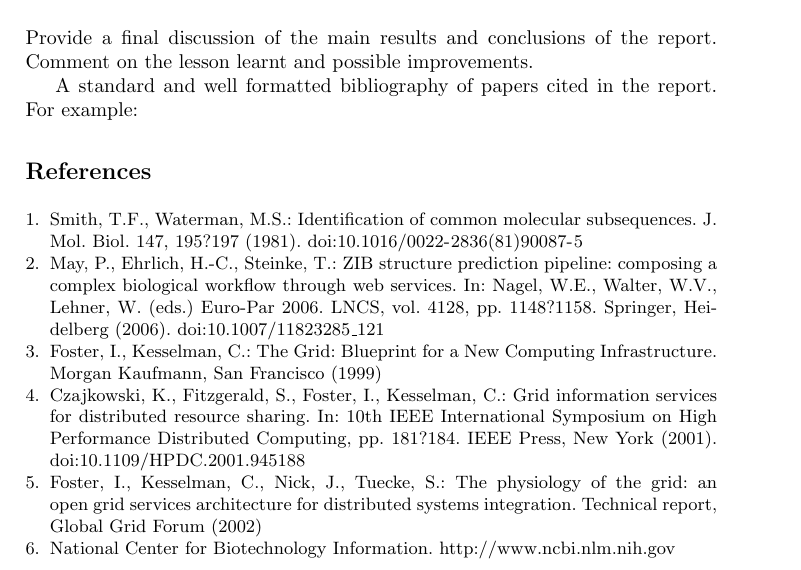
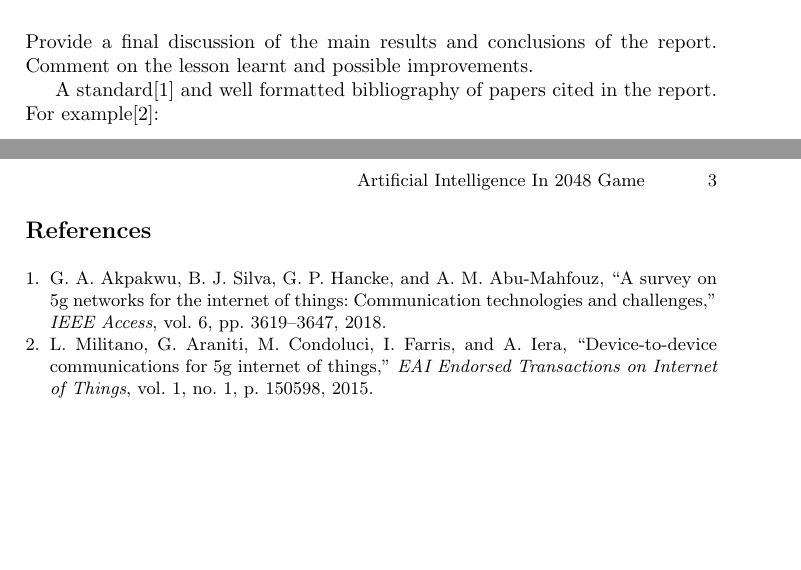
Before and after one commit to skarode96/2048-AI, a LaTeX document (Report_Latex/author.tex, which reads Report_Latex/references.bib): part of page 3 of 3 before the commit and two parts of pages 2 and 3 of 3 after it, the two joined at a grey line, cut so that both start at the same text, the shorter picture padded with empty space. Compiled offline with pdfLaTeX.

Commit message:
adding references and bib file

```diff
--- a/Report_Latex/author.tex
+++ b/Report_Latex/author.tex
@@ -4,15 +4,15 @@
 
 \begin{document}
     \mainmatter
-\title{Your Project Report Title Here
+    \title{Artificial Intelligence In 2048 Game
     }
     \subtitle{CS7IS2 Project (2019/2020)}
     \author{Rohan Anand, Rohan Bagwe, Sameer Karode, Kavithvajen Kamaraj}
 
     \institute{Trinity College Dublin \newline
-\email{anandr@tcd.ie}, \email{}, \email{}, \email{}}
+        \email{anandr@tcd.ie}, \email{}, \email{karodes@tcd.ie}, \email{}}
 
-\maketitle              % typeset the title of the contribution
+    \maketitle
 
     \begin{abstract}
         Video games and puzzle problems have become popular when researching reinforcement learning techniques in Artificial Intelligence. In our paper, we analyze the performance of multiple agents in 2048, a popular puzzle-like game. These agents are trained using Monte-Carlo search, Expectimax, and Q-learning. The results of these experiments indicate that BLANK method works best for this game. This could be due to ... (reasoning to be given later)
@@ -71,39 +71,8 @@ This section should provide the details of the evaluation. Specifically:
     Provide a final discussion of the main results and conclusions of the report. Comment on the lesson learnt and possible improvements.
 
 
-A standard and well formatted bibliography of papers cited in the report. For example:
+    A standard\cite{test1} and well formatted bibliography of papers cited in the report. For example\cite{test2}:
 
-\begin{thebibliography}{6}
-%
-
-\bibitem {smit:wat}
-Smith, T.F., Waterman, M.S.: Identification of common molecular subsequences.
-J. Mol. Biol. 147, 195?197 (1981). \url{doi:10.1016/0022-2836(81)90087-5}
-
-\bibitem {may:ehr:stein}
-May, P., Ehrlich, H.-C., Steinke, T.: ZIB structure prediction pipeline:
-composing a complex biological workflow through web services.
-In: Nagel, W.E., Walter, W.V., Lehner, W. (eds.) Euro-Par 2006.
-LNCS, vol. 4128, pp. 1148?1158. Springer, Heidelberg (2006).
-\url{doi:10.1007/11823285_121}
-
-\bibitem {fost:kes}
-Foster, I., Kesselman, C.: The Grid: Blueprint for a New Computing Infrastructure.
-Morgan Kaufmann, San Francisco (1999)
-
-\bibitem {czaj:fitz}
-Czajkowski, K., Fitzgerald, S., Foster, I., Kesselman, C.: Grid information services
-for distributed resource sharing. In: 10th IEEE International Symposium
-on High Performance Distributed Computing, pp. 181?184. IEEE Press, New York (2001).
-\url{doi: 10.1109/HPDC.2001.945188}
-
-\bibitem {fo:kes:nic:tue}
-Foster, I., Kesselman, C., Nick, J., Tuecke, S.: The physiology of the grid: an open grid services architecture for distributed systems integration. Technical report, Global Grid
-Forum (2002)
-
-\bibitem {onlyurl}
-National Center for Biotechnology Information. \url{http://www.ncbi.nlm.nih.gov}
-
-
-\end{thebibliography}
+    \bibliography{references}
+    \bibliographystyle{ieeetr}
 \end{document}
--- /dev/null
+++ b/Report_Latex/references.bib
@@ -0,0 +4,3 @@
+    title={A Survey on 5G Networks for the Internet of Things: Communication Technologies and Challenges},
+    year={2018},
+    volume={6},
@@ -0,0 +14,8 @@
+    title={Device-to-Device Communications for 5G Internet of Things},
+    volume={1},
+    DOI={10.4108/eai.26-10-2015.150598},
+    number={1},
+    journal={EAI Endorsed Transactions on Internet of Things},
+    author={Militano, L. and Araniti, G. and Condoluci, M. and Farris, I. and Iera, A.},
+    year={2015},
+    pages={150598},}
```
Also changed, not shown: Report_Latex/author.tex (24 more changed lines), Report_Latex/references.bib (10 more changed lines). Lines whose indentation alone changed are shown as unchanged.
